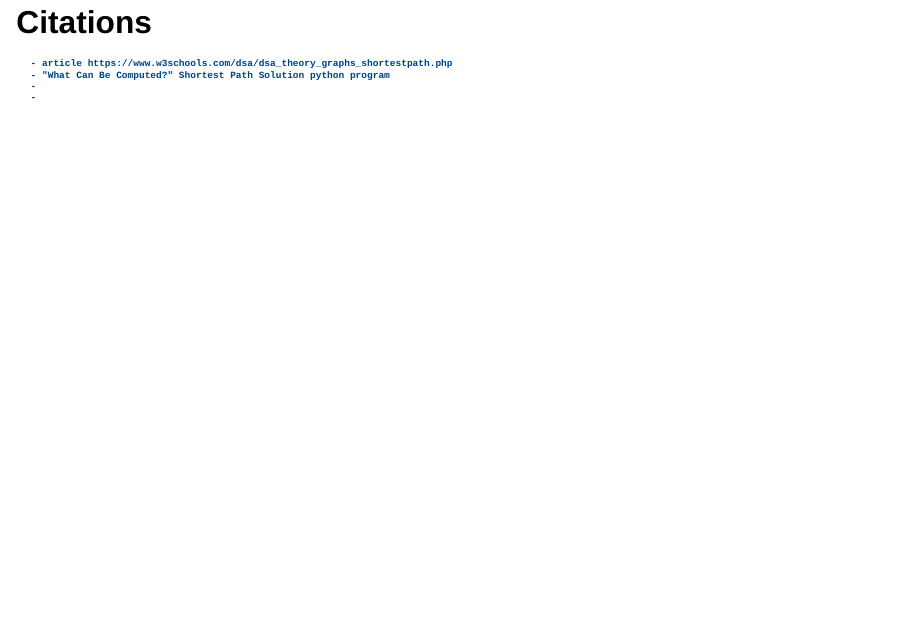
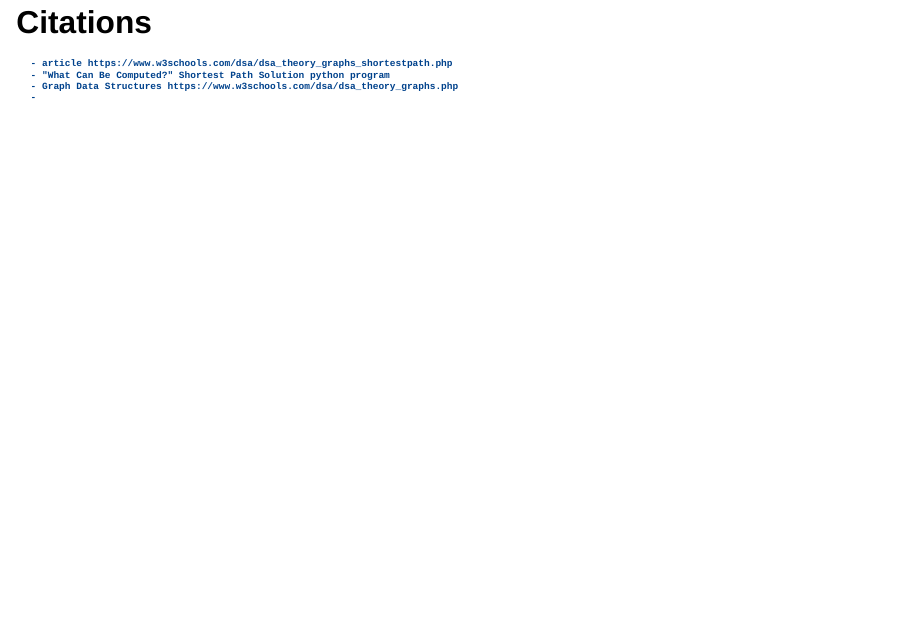
Before and after one commit to proofgrammers/www.proofgrammers.com, a Quarto document (slides/weektwo/teamone/index.qmd): page 8 of 8. Rendered offline with R 4.5, knitr and Pandoc in place of Quarto, with nearby package versions; drawn as Slidy slides in place of the format the file asks for.

Commit message:
added citation

```diff
--- a/slides/weektwo/teamone/index.qmd
+++ b/slides/weektwo/teamone/index.qmd
@@ -117,7 +117,7 @@ for i, d in enumerate(distances):
 ::: {.fragment style="margin-top: -0.5em; font-size: 0.8em;"}
     - article https://www.w3schools.com/dsa/dsa_theory_graphs_shortestpath.php
     - "What Can Be Computed?" Shortest Path Solution python program
-    -
+    - Graph Data Structures https://www.w3schools.com/dsa/dsa_theory_graphs.php
     -
 
 :::
```
Also changed, not shown: 2 other files.
